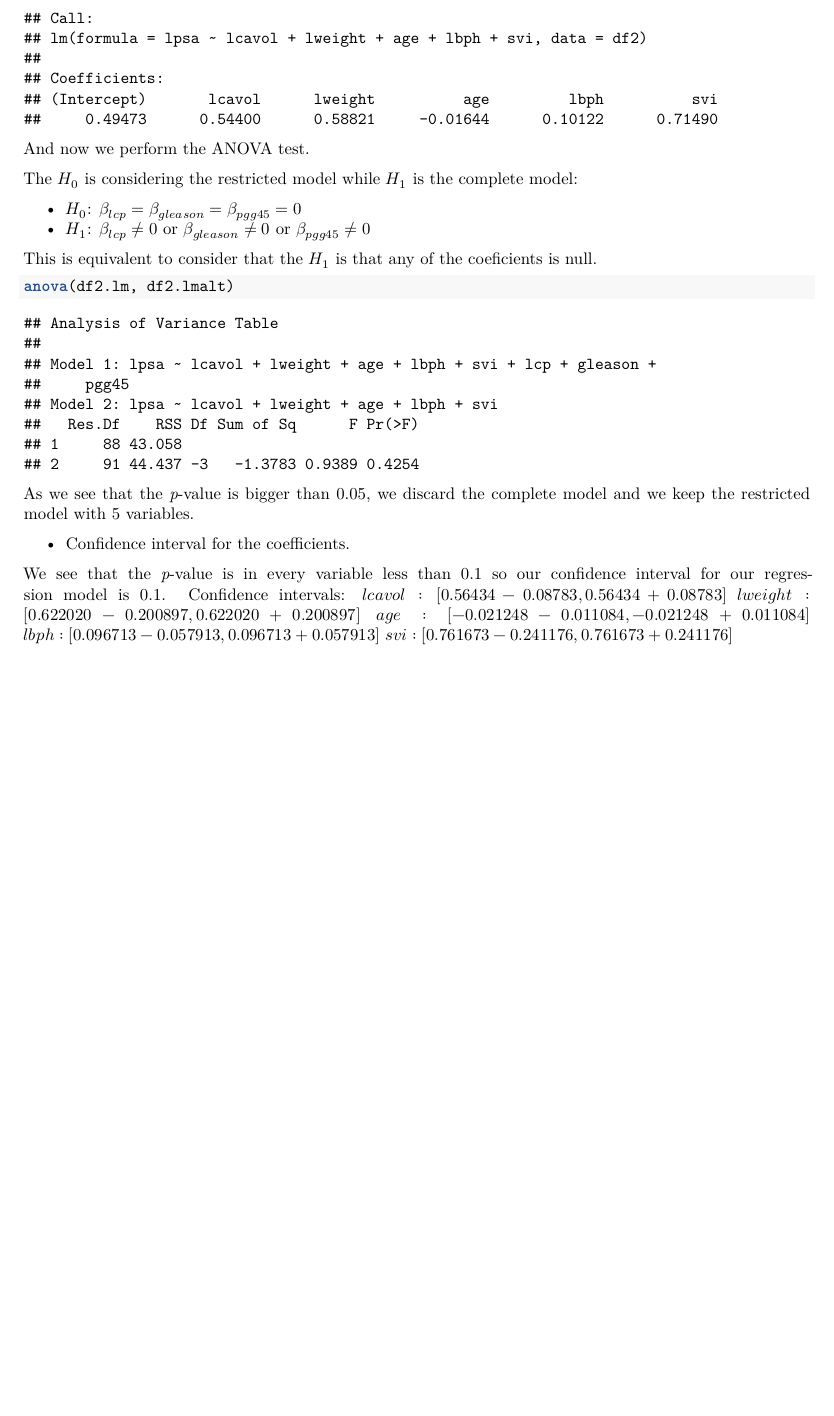
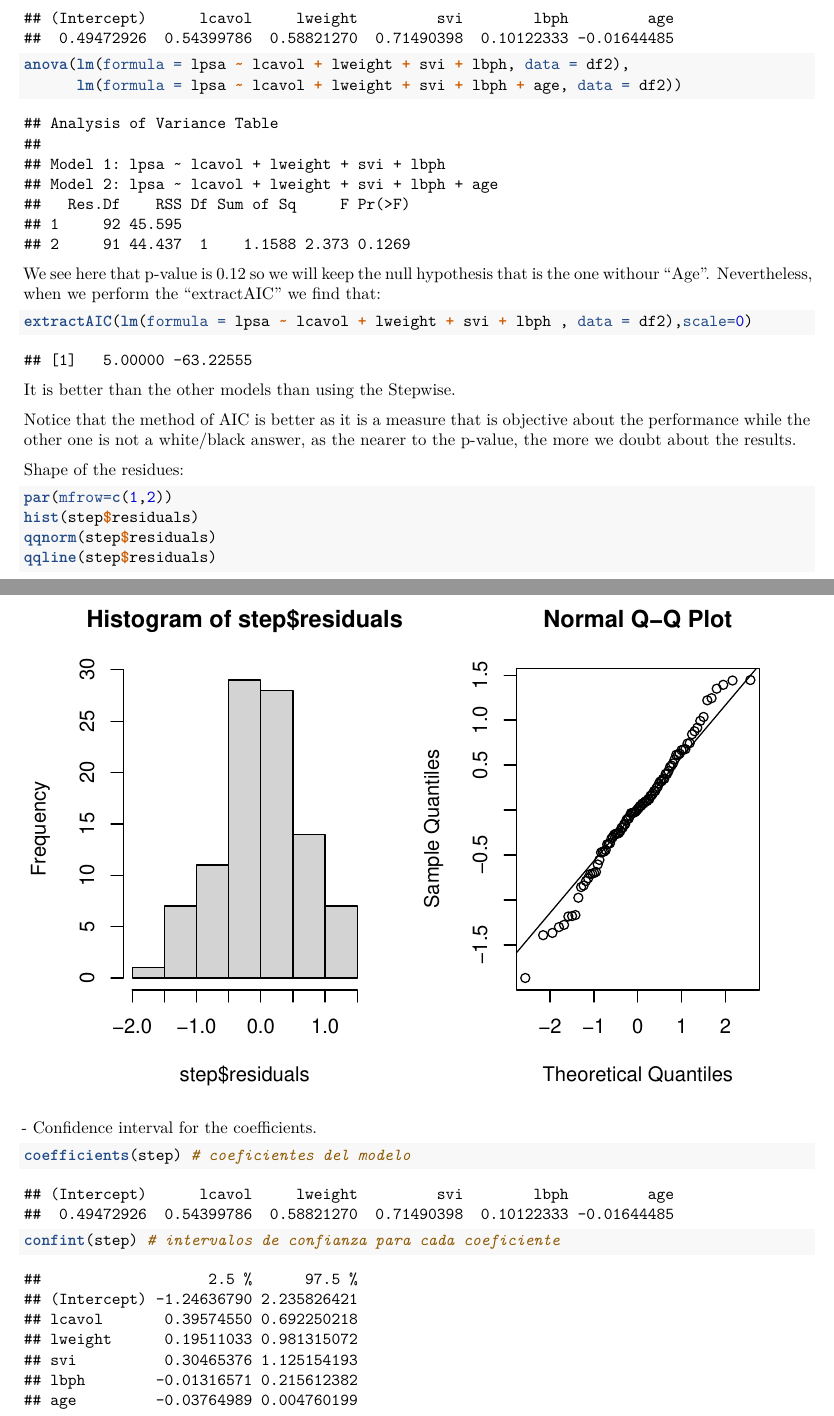
Before and after one commit to Seniorveiga/My-R-journey, an R Markdown document (Statistics/IQ relation with body.Rmd): part of page 10 of 10 before the commit and two parts of pages 14 and 15 of 15 after it, the two joined at a grey line, cut at the place of the change, the shorter picture padded with empty space. Rendered offline with R 4.5, knitr and Pandoc, then LaTeX, with nearby package versions.

Commit message:
Added AIC method

````diff
--- a/Statistics/IQ relation with body.Rmd
+++ b/Statistics/IQ relation with body.Rmd
@@ -120,4 +128,3 @@ df2.lmalt
 ```
-And now we perform the ANOVA test.
+Finally we do it with "both" directions:
 
-The $H_{0}$ is considering the restricted model while $H_{1}$ is the complete model:
@@ -124,3 +135 @@ The $H_{0}$ is considering the restricted model while $H_{1}$ is the complete mo
 
-- $H_{0}$: $\beta_{lcp} = \beta_{gleason} = \beta_{pgg45} = 0$
-- $H_{1}$: $\beta_{lcp} \neq 0$ or $\beta_{gleason} \neq 0$ or $\beta_{pgg45} \neq 0$
@@ -127,16 +140,25 @@ The $H_{0}$ is considering the restricted model while $H_{1}$ is the complete mo
+coef(step)
+anova(lm(formula = lpsa ~ lcavol + lweight + svi + lbph, data = df2),
+      lm(formula = lpsa ~ lcavol + lweight + svi + lbph + age, data = df2))
+```
+We see here that p-value is 0.12 so we will keep the null hypothesis that is the one withour "Age". Nevertheless, when we perform the "extractAIC" we find that:
+```{r}
+extractAIC(lm(formula = lpsa ~ lcavol + lweight + svi + lbph , data = df2),scale=0)
+```
+It is better than the other models than using the Stepwise.
 
-This is equivalent to consider that the $H_{1}$ is that any of the coeficients is null.
+Notice that the method of AIC is better as it is a measure that is objective about the performance while the other one is not a white/black answer, as the nearer to the p-value, the more we doubt about the results.
+
+Shape of the residues:
 ```{r}
-anova(df2.lm, df2.lmalt)
+par(mfrow=c(1,2))
+hist(step$residuals)
+qqnorm(step$residuals)
+qqline(step$residuals)
 ```
-As we see that the $\mathit{p}$-value is bigger than 0.05, we discard the complete model and we keep the restricted model with 5 variables.
-
 - Confidence interval for the coefficients.
 
-We see that the $\mathit{p}$-value is in every variable less than 0.1 so our confidence interval for our regression model is 0.1.
-Confidence intervals:
-$lcavol: [0.56434 - 0.08783, 0.56434 + 0.08783]$
-$lweight: [0.622020 - 0.200897, 0.622020 + 0.200897]$
-$age: [-0.021248 - 0.011084, -0.021248 + 0.011084]$
-$lbph: [0.096713 - 0.057913, 0.096713 + 0.057913]$
-$svi: [0.761673 - 0.241176, 0.761673 + 0.241176]$
+```{r}
+coefficients(step) # coeficientes del modelo
+confint(step) # intervalos de confianza para cada coeficiente
+```
````
Also changed, not shown: Statistics/.RData (added), Statistics/Linear .nb.html (deleted), Statistics/IQ relation with body.Rmd (30 more changed lines), 1 other file.
